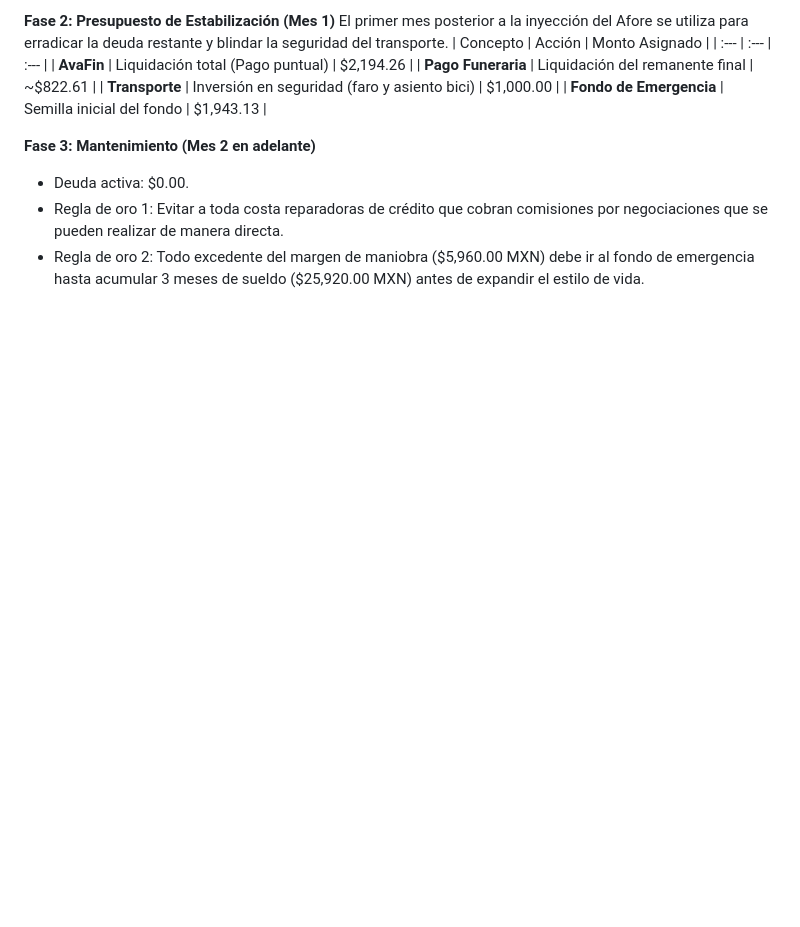
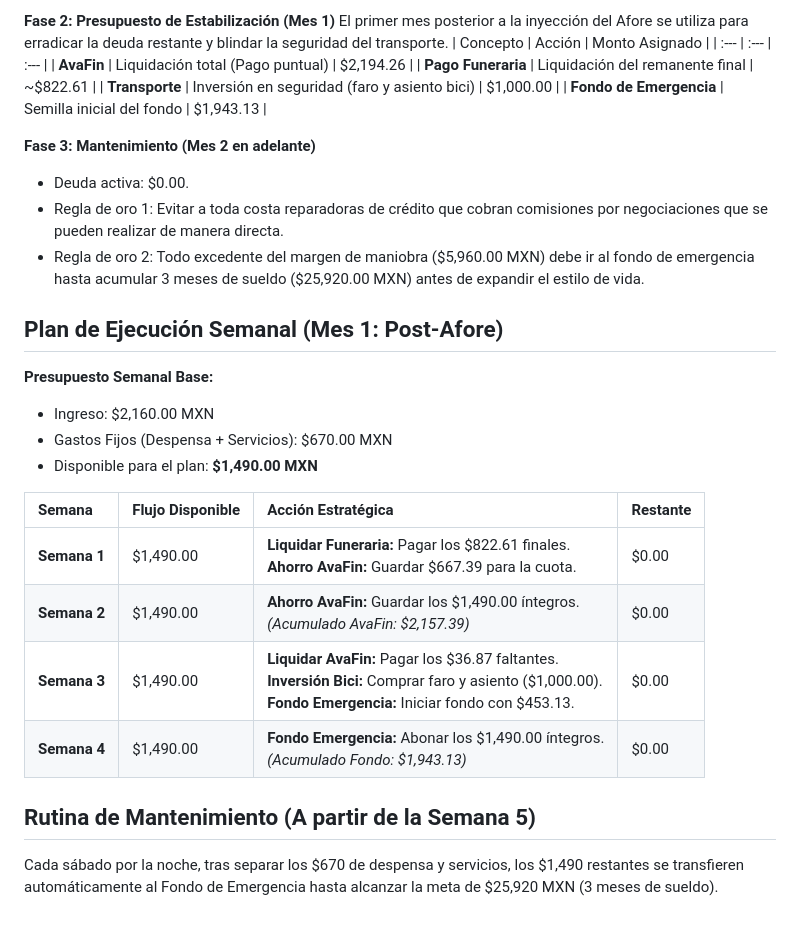
Before and after one commit to dukindroid/fabric, a Markdown page: memory_bank/telos.md, the part around the change. Rendered like a GitHub page; blank space fills up the shorter version.

Commit message:
docs: detallar plan de ejecución financiero por semanas

```diff
--- a/memory_bank/telos.md
+++ b/memory_bank/telos.md
@@ -147,3 +147,20 @@ El primer mes posterior a la inyección del Afore se utiliza para erradicar la d
 * Deuda activa: $0.00.
 * Regla de oro 1: Evitar a toda costa reparadoras de crédito que cobran comisiones por negociaciones que se pueden realizar de manera directa.
 * Regla de oro 2: Todo excedente del margen de maniobra ($5,960.00 MXN) debe ir al fondo de emergencia hasta acumular 3 meses de sueldo ($25,920.00 MXN) antes de expandir el estilo de vida.
+
+## Plan de Ejecución Semanal (Mes 1: Post-Afore)
+
+**Presupuesto Semanal Base:**
+* Ingreso: $2,160.00 MXN
+* Gastos Fijos (Despensa + Servicios): $670.00 MXN
+* Disponible para el plan: **$1,490.00 MXN**
+
+| Semana | Flujo Disponible | Acción Estratégica | Restante |
+| :--- | :--- | :--- | :--- |
+| **Semana 1** | $1,490.00 | **Liquidar Funeraria:** Pagar los $822.61 finales.<br>**Ahorro AvaFin:** Guardar $667.39 para la cuota. | $0.00 |
+| **Semana 2** | $1,490.00 | **Ahorro AvaFin:** Guardar los $1,490.00 íntegros.<br>*(Acumulado AvaFin: $2,157.39)* | $0.00 |
+| **Semana 3** | $1,490.00 | **Liquidar AvaFin:** Pagar los $36.87 faltantes.<br>**Inversión Bici:** Comprar faro y asiento ($1,000.00).<br>**Fondo Emergencia:** Iniciar fondo con $453.13. | $0.00 |
+| **Semana 4** | $1,490.00 | **Fondo Emergencia:** Abonar los $1,490.00 íntegros.<br>*(Acumulado Fondo: $1,943.13)* | $0.00 |
+
+## Rutina de Mantenimiento (A partir de la Semana 5)
+Cada sábado por la noche, tras separar los $670 de despensa y servicios, los $1,490 restantes se transfieren automáticamente al Fondo de Emergencia hasta alcanzar la meta de $25,920 MXN (3 meses de sueldo).
```
